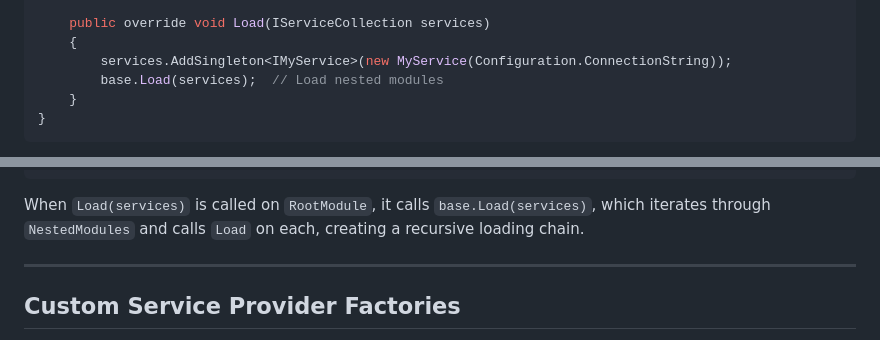
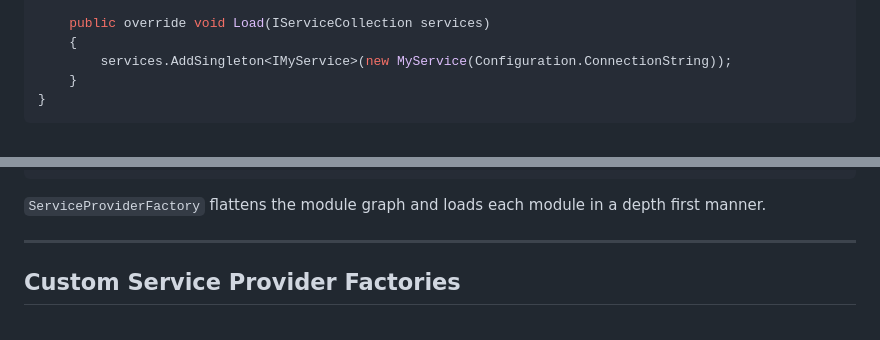
Before and after one commit to pnagoorkar/Baubit.DI, a Markdown page: README.md, 2 parts joined by grey strips. Drawn GitHub-style.

Commit message:
Fact correction

````diff
--- a/README.md
+++ b/README.md
@@ -80,7 +80,6 @@ public class MyModule : BaseModule<MyModuleConfiguration>
     public override void Load(IServiceCollection services)
     {
         services.AddSingleton<IMyService>(new MyService(Configuration.ConnectionString));
-        base.Load(services);  // Load nested modules
     }
 }
 ```
@@ -309,7 +308,7 @@ The module system supports recursive loading - modules can contain nested module
 }
 ```
 
-When `Load(services)` is called on `RootModule`, it calls `base.Load(services)`, which iterates through `NestedModules` and calls `Load` on each, creating a recursive loading chain.
+`ServiceProviderFactory` flattens the module graph and loads each module in a depth first manner.
 
 ---
 
````
